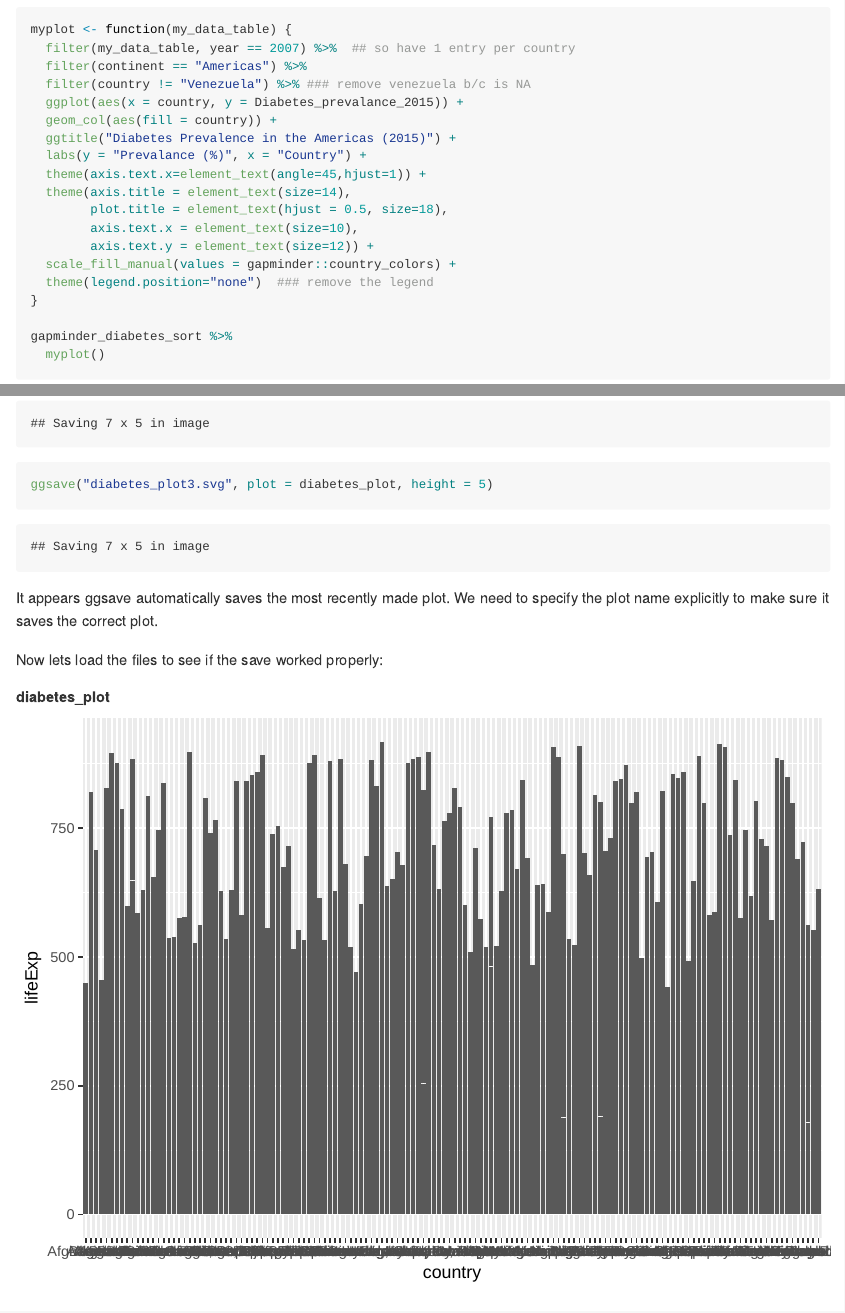
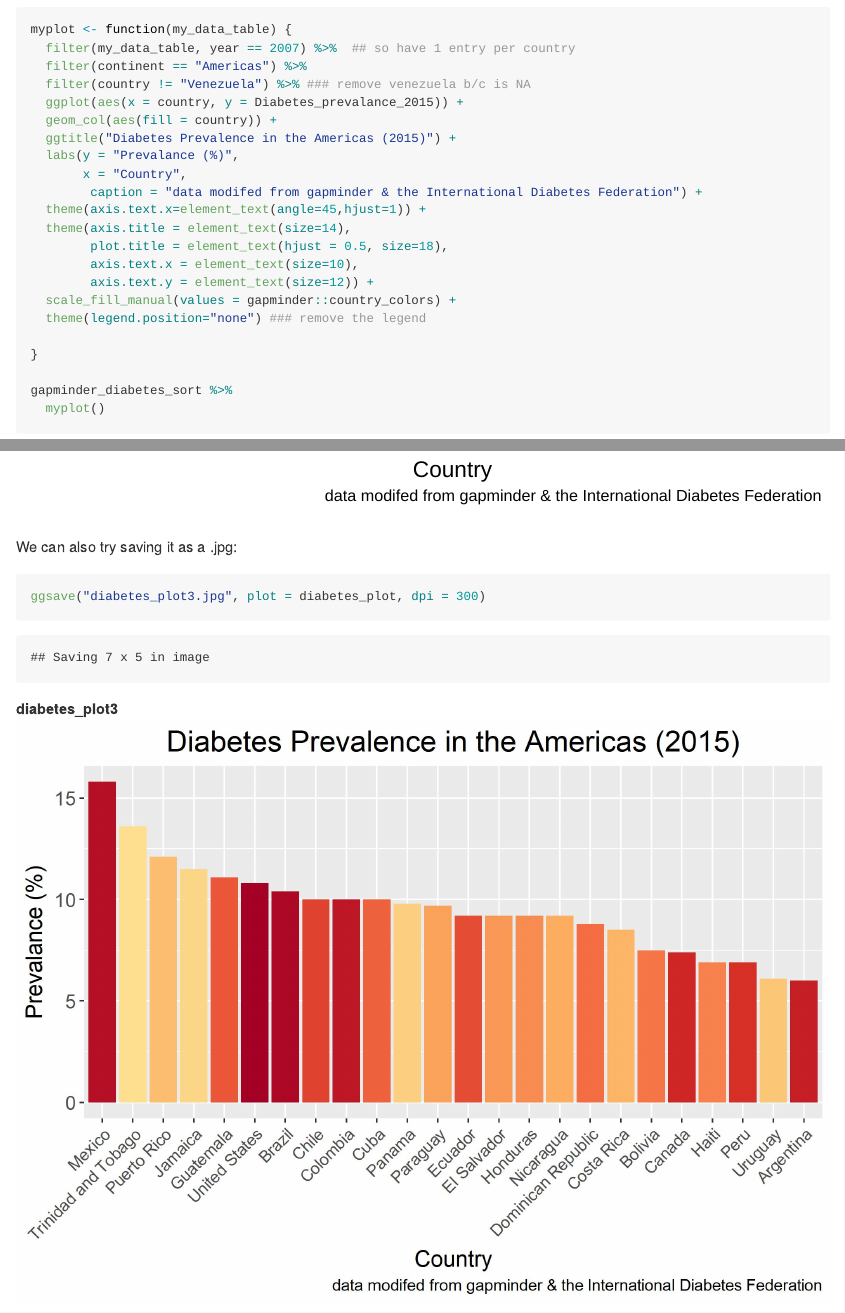
Before and after one commit to sepkamal/STAT545-hw-Kamal-Sepehr, an R Markdown document (Hw05/HW05_factor_figure_management.Rmd): the page in a window 1100 px wide, from 6730 px down, and a second part further down, joined at a grey line. The pictures show the output file Hw05/HW05_factor_figure_management.md that the author committed with the source, drawn offline in the style of GitHub.

Commit message:
UPDATING FIGURES

````diff
--- a/Hw05/HW05_factor_figure_management.Rmd
+++ b/Hw05/HW05_factor_figure_management.Rmd
@@ -159,14 +159,17 @@ myplot <- function(my_data_table) {
   ggplot(aes(x = country, y = Diabetes_prevalance_2015)) +
   geom_col(aes(fill = country)) +
   ggtitle("Diabetes Prevalence in the Americas (2015)") +
-  labs(y = "Prevalance (%)", x = "Country") +
+  labs(y = "Prevalance (%)",
+       x = "Country",
+        caption = "data modifed from gapminder & the International Diabetes Federation") +
   theme(axis.text.x=element_text(angle=45,hjust=1)) +
   theme(axis.title = element_text(size=14),
         plot.title = element_text(hjust = 0.5, size=18),
         axis.text.x = element_text(size=10),
         axis.text.y = element_text(size=12)) +
   scale_fill_manual(values = gapminder::country_colors) +
-  theme(legend.position="none")  ### remove the legend
+  theme(legend.position="none") ### remove the legend
+
 }
 
 gapminder_diabetes_sort %>%
@@ -230,7 +233,7 @@ ggplot(aes(x = country, y = lifeExp)) +
 
 ggsave("diabetes_plot.svg")
 ggsave("diabetes_plot2.svg", plot = diabetes_plot)
-ggsave("diabetes_plot3.svg", plot = diabetes_plot, height = 5)
+
 
 ```
 It appears ggsave automatically saves the most recently made plot. We need to specify the plot name explicitly to make sure it saves the correct plot.
@@ -244,8 +247,17 @@ Now lets load the files to see if the save worked properly:
 **diabetes_plot2**
 ![Alt text](diabetes_plot2.svg)
 
+We can also try saving it as a .jpg:
+
+```{r}
+ggsave("diabetes_plot3.jpg", plot = diabetes_plot, dpi = 300)
+
+```
+
+
+
 **diabetes_plot3**
-![Alt text](diabetes_plot3.svg)
+![Alt text](diabetes_plot3.jpg)
 
 This confirms what I mentioned above about the imporatance of specifying the plot you would like to save, especially if it is not the most recent plot.
 
````
Also changed, not shown: Hw05/HW05_factor_figure_management.md, Hw05/diabetes_plot2.svg, Hw05/diabetes_plot3.jpg (added), 4 other files.
